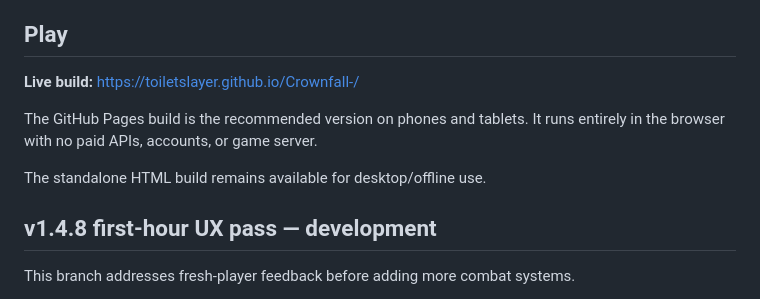
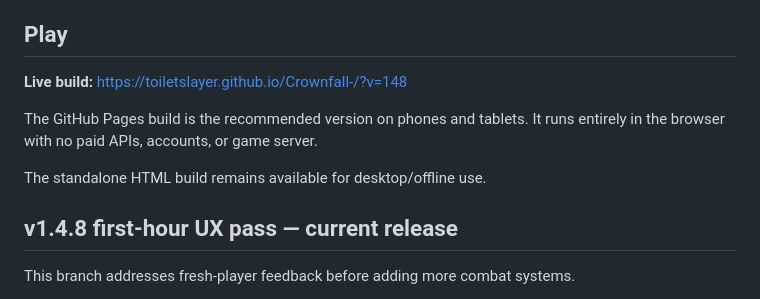
Before and after one commit to toiletslayer/Crownfall-, a Markdown page: README.md, the part around the change. Rendered like a GitHub page.

Commit message:
Mark v1.4.8 live and refresh demo link

```diff
--- a/README.md
+++ b/README.md
@@ -4,13 +4,13 @@ A single-player browser strategy game about building one settlement into a regio
 
 ## Play
 
-**Live build:** https://toiletslayer.github.io/Crownfall-/
+**Live build:** https://toiletslayer.github.io/Crownfall-/?v=148
 
 The GitHub Pages build is the recommended version on phones and tablets. It runs entirely in the browser with no paid APIs, accounts, or game server.
 
 The standalone HTML build remains available for desktop/offline use.
 
-## v1.4.8 first-hour UX pass — development
+## v1.4.8 first-hour UX pass — current release
 
 This branch addresses fresh-player feedback before adding more combat systems.
 
```
